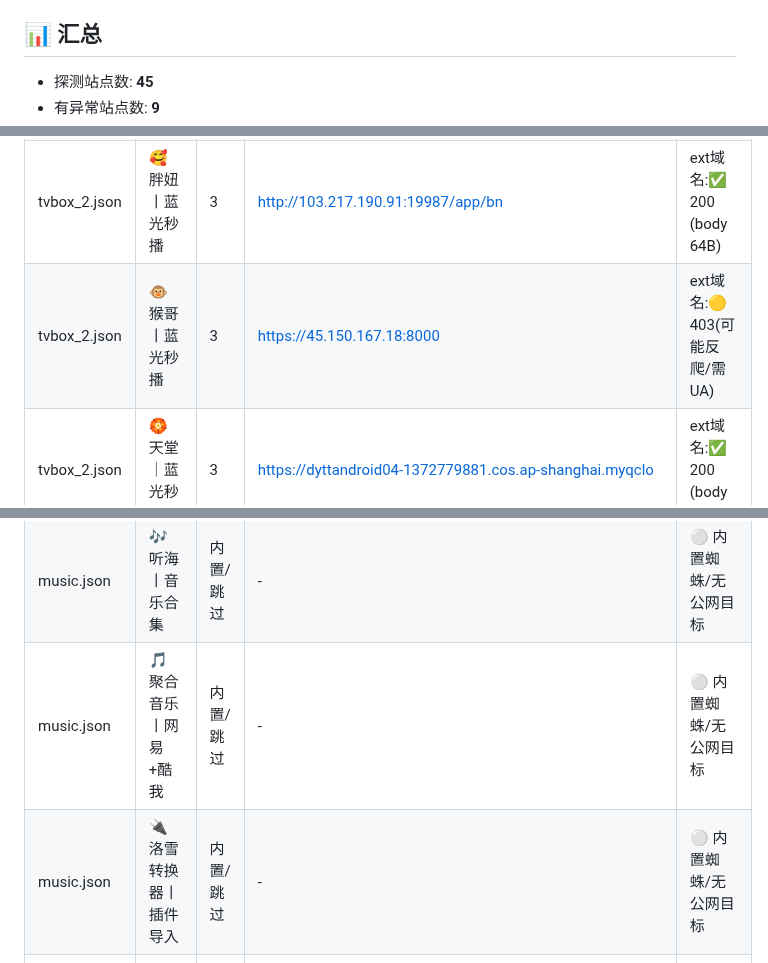
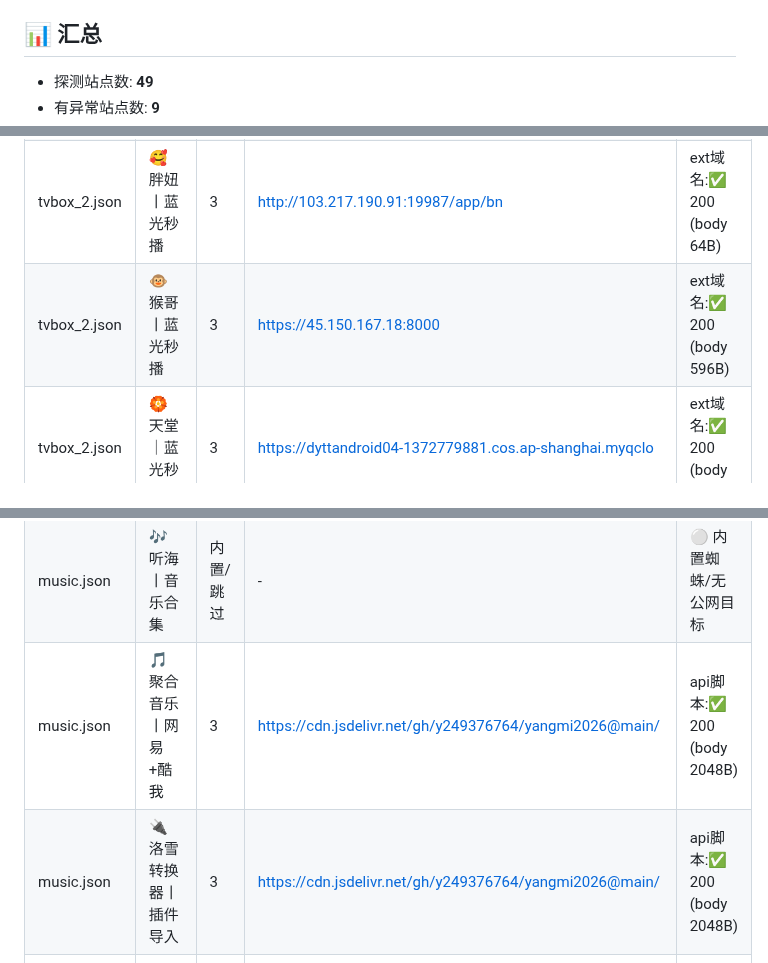
Before and after one commit to y249376764/yangmi2026, a Markdown page: HEALTH_REPORT.md, 3 parts joined by grey strips. Rendered like a GitHub page.

```diff
--- a/HEALTH_REPORT.md
+++ b/HEALTH_REPORT.md
@@ -5,5 +5,5 @@
 
 ## 📊 汇总
 
-- 探测站点数: **45**
+- 探测站点数: **49**
 - 有异常站点数: **9**
@@ -37,7 +37,7 @@
 | tvbox_2.json | 🐧咕噜丨蓝光秒播 | 内置/跳过 | - | ⚪ 内置蜘蛛/无公网目标 |
 | tvbox_2.json | 🦊布布丨蓝光秒播 | 3 | https://323433ssdfd.top | ext域名:✅ 200 (body 1959B) |
 | tvbox_2.json | 🥰胖妞丨蓝光秒播 | 3 | http://103.217.190.91:19987/app/bn | ext域名:✅ 200 (body 64B) |
-| tvbox_2.json | 🐵猴哥丨蓝光秒播 | 3 | https://45.150.167.18:8000 | ext域名:🟡 403(可能反爬/需UA) |
+| tvbox_2.json | 🐵猴哥丨蓝光秒播 | 3 | https://45.150.167.18:8000 | ext域名:✅ 200 (body 596B) |
 | tvbox_2.json | 🏵️天堂｜蓝光秒播 | 3 | https://dyttandroid04-1372779881.cos.ap-shanghai.myqclo | ext域名:✅ 200 (body 65B) |
 | tvbox_2.json | 🧿独播｜蓝光秒播 | 内置/跳过 | - | ⚪ 内置蜘蛛/无公网目标 |
 | tvbox_2.json | 🧿金牌｜蓝光秒播 | 3 | https://m.610pkea.com,https://y2s52n7.com,https://m.hky | ext域名:❌ 超时/无法连接 |
@@ -92,8 +92,8 @@
 | music.json | 🍁枫叶丨音乐合集 | 内置/跳过 | - | ⚪ 内置蜘蛛/无公网目标 |
 | music.json | 🎶裤硪丨音乐合集 | 内置/跳过 | - | ⚪ 内置蜘蛛/无公网目标 |
 | music.json | 🎶听海丨音乐合集 | 内置/跳过 | - | ⚪ 内置蜘蛛/无公网目标 |
-| music.json | 🎵聚合音乐丨网易+酷我 | 内置/跳过 | - | ⚪ 内置蜘蛛/无公网目标 |
-| music.json | 🔌洛雪转换器丨插件导入 | 内置/跳过 | - | ⚪ 内置蜘蛛/无公网目标 |
+| music.json | 🎵聚合音乐丨网易+酷我 | 3 | https://cdn.jsdelivr.net/gh/y249376764/yangmi2026@main/ | api脚本:✅ 200 (body 2048B) |
+| music.json | 🔌洛雪转换器丨插件导入 | 3 | https://cdn.jsdelivr.net/gh/y249376764/yangmi2026@main/ | api脚本:✅ 200 (body 2048B) |
 | short.json | 七猫 • 短剧 | 内置/跳过 | - | ⚪ 内置蜘蛛/无公网目标 |
 | short.json | 河马 • 短剧 | 内置/跳过 | - | ⚪ 内置蜘蛛/无公网目标 |
 | short.json | 围观 • 短剧 | 内置/跳过 | - | ⚪ 内置蜘蛛/无公网目标 |
```
Also changed, not shown: other parts of HEALTH_REPORT.md (+5 -5 lines).
